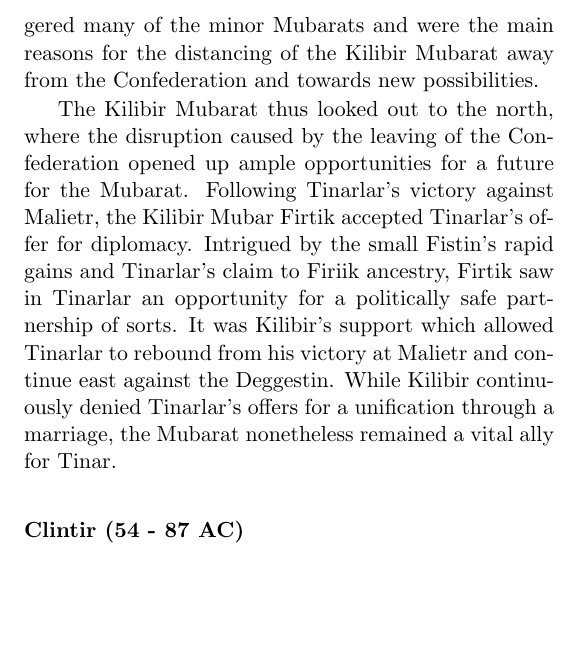
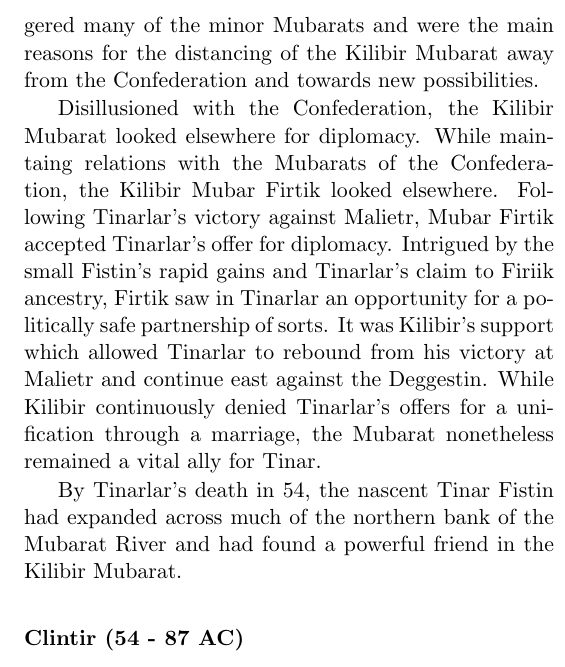
Before and after one commit to no-eight/maruk-hist, a LaTeX thesis (encyclopedia.tex, which reads encyclopedia/maat-tinar.tex): part of one column of page 11 of 27, cut so that both start at the same text, the shorter picture padded with empty space. Compiled offline with pdfLaTeX.

Commit message:
Editing to figure out how to use git win client

```diff
--- a/encyclopedia/maat-tinar.tex
+++ b/encyclopedia/maat-tinar.tex
@@ -16,7 +16,9 @@
 
 Following the Firiik loss in the First Lashnar-Firiik War, many of the minor Mubarats found themselves placed in an awkward position. The Confederation, while defeated, was still a strong power. The remaining Mubarats - particularly the major Mubarats of Allogron, Kurfin, Durris, and Maidan - become closer and more intertwined. Together they demanded more payments and tributes from the minor Mubarats under their authority, citing the ineffectiveness of the minor Mubarats during the war against the upstart ex-slave empire and blaming the loss on them. The law was passed in Allogron following a unanimous declaration among the major Mubarats in the year 19 AC, upsetting several minor Mubarats. Additionally, following the Firiik loss there was a string of cancelled marriage plans between the major Mubarats and the minor. Several of the larger Mubarats - particularly Allogron and and Kurfin - felt it would be politically safer to increase the relations between themselves and other major Mubarats, and not the minor ones. This marks a continuing shift in thinking for the major Mubarats, which over the past century had increasingly seen the minor Mubarats as subjects rather than less-powerful equals. These movements angered many of the minor Mubarats and were the main reasons for the distancing of the Kilibir Mubarat away from the Confederation and towards new possibilities.
 
-						The Kilibir Mubarat thus looked out to the north, where the disruption caused by the leaving of the Confederation opened up ample opportunities for a future for the Mubarat. Following Tinarlar's victory against Malietr, the Kilibir Mubar Firtik accepted Tinarlar's offer for diplomacy. Intrigued by the small Fistin's rapid gains and Tinarlar's claim to Firiik ancestry, Firtik saw in Tinarlar an opportunity for a politically safe partnership of sorts. It was Kilibir's support which allowed Tinarlar to rebound from his victory at Malietr and continue east against the Deggestin. While Kilibir continuously denied Tinarlar's offers for a unification through a marriage, the Mubarat nonetheless remained a vital ally for Tinar.
+Disillusioned with the Confederation, the Kilibir Mubarat looked elsewhere for diplomacy. While maintaing relations with the Mubarats of the Confederation, the Kilibir Mubar Firtik looked elsewhere. Following Tinarlar's victory against Malietr, Mubar Firtik accepted Tinarlar's offer for diplomacy. Intrigued by the small Fistin's rapid gains and Tinarlar's claim to Firiik ancestry, Firtik saw in Tinarlar an opportunity for a politically safe partnership of sorts. It was Kilibir's support which allowed Tinarlar to rebound from his victory at Malietr and continue east against the Deggestin. While Kilibir continuously denied Tinarlar's offers for a unification through a marriage, the Mubarat nonetheless remained a vital ally for Tinar.
+
+By Tinarlar's death in 54, the nascent Tinar Fistin had expanded across much of the northern bank of the Mubarat River and had found a powerful friend in the Kilibir Mubarat.
 \subsubsection{Clintir (54 - 87 AC)}
 \paragraph{}
 Tinarlar's death in 54 AC saw the succession of his eldest son, Clintir, to the title of Fis. Clintir seemed to follow in his father's footsteps of diplomacy and alliance-forging, favoring the use of his words over his sword during the earlier period of his reign. However, following the year 65 AC, pressure from his advisors and councillors would see him begin several campaigns to the north against the emerging Arberesh Fistins and Mubarats.
```
Lines whose indentation alone changed are shown as unchanged.
